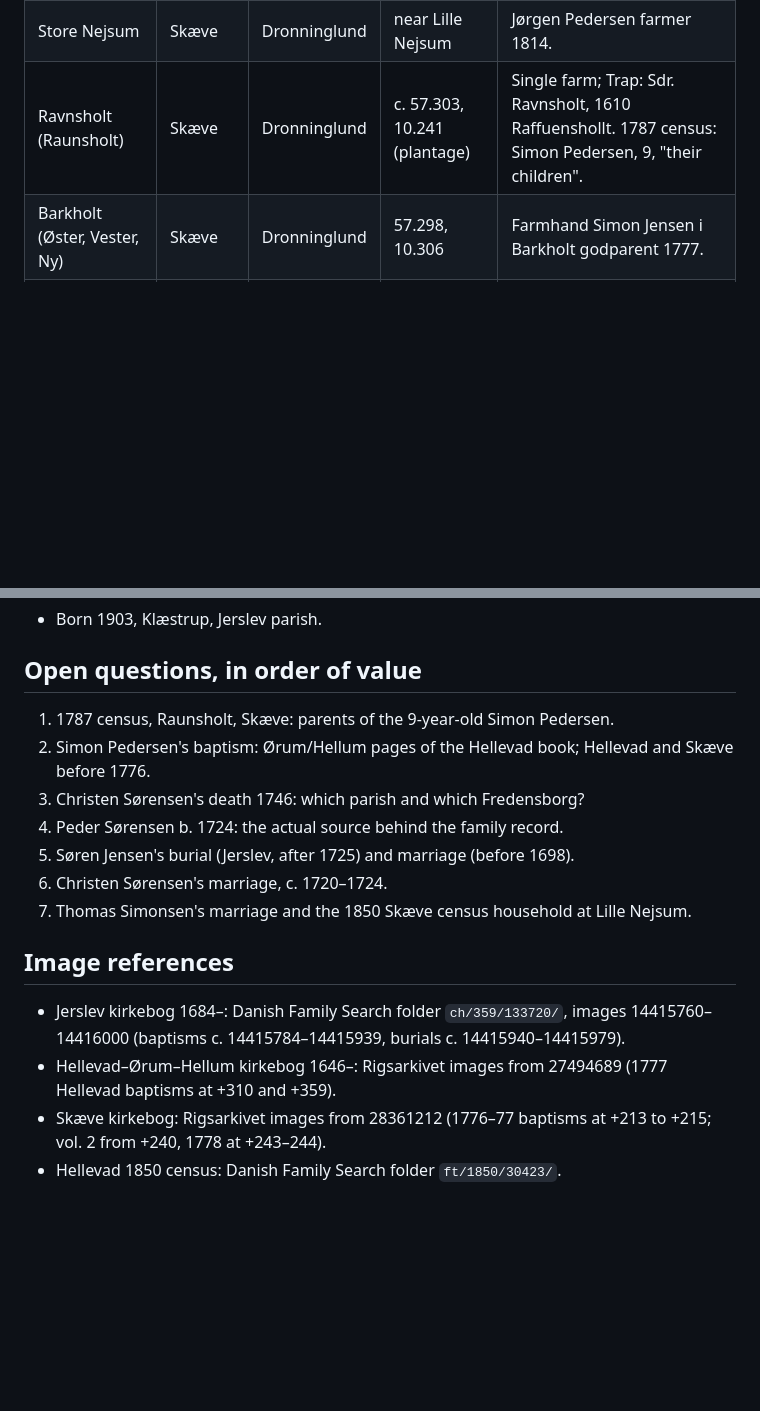
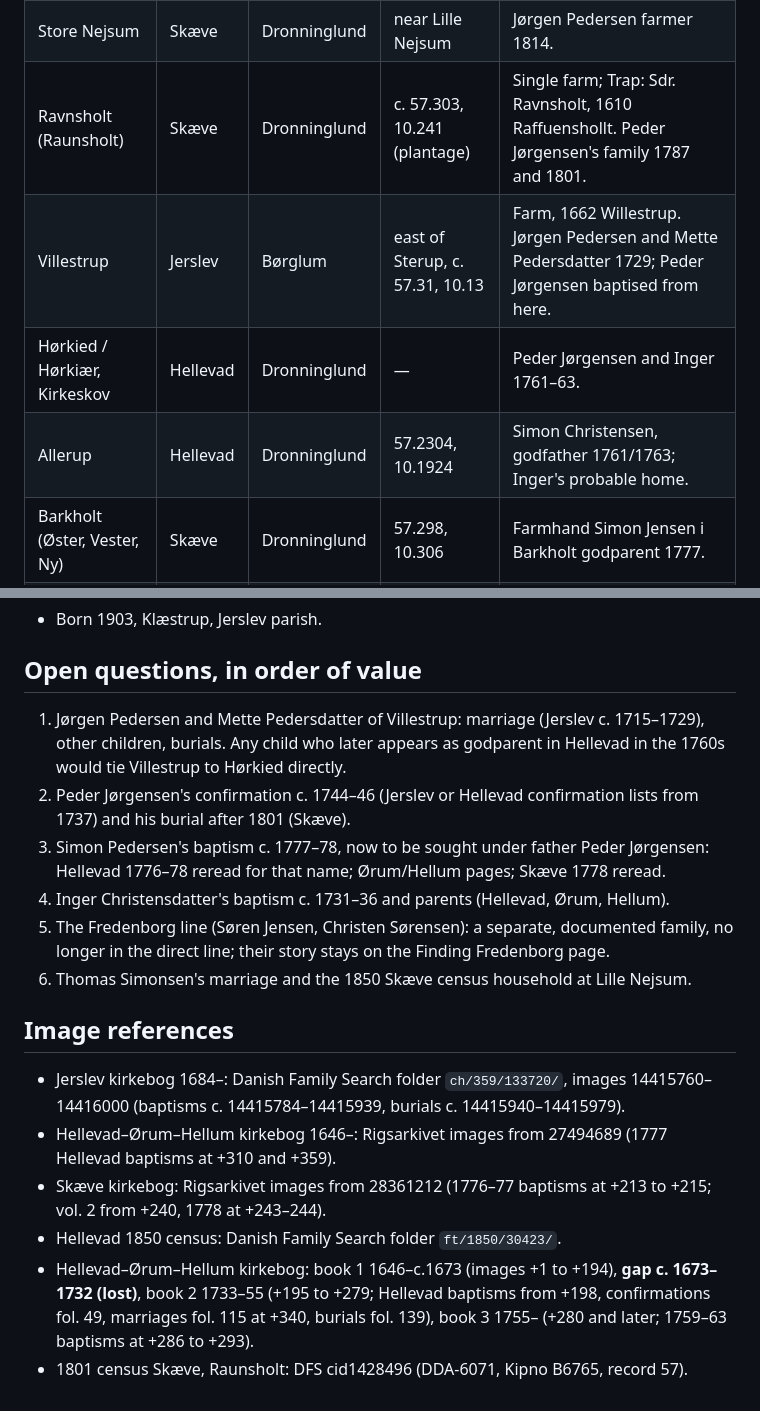
Before and after one commit to ajbogh/fredenborg-svennum, a Markdown page: FAMILY-RECORD.md, 2 parts joined by grey strips. Rendered like a GitHub page; blank space fills up the shorter version.

```diff
--- a/FAMILY-RECORD.md
+++ b/FAMILY-RECORD.md
@@ -19,7 +19,10 @@ Ancestry and have not yet been checked. Items marked **[hypothesis]** are infere
 | Skæve kirke | Skæve | Dronninglund | 57.28856, 10.31224 | Registers from 1675. Vol. 1 1675–1777, vol. 2 from 1778 (Rigsarkivet images 28361212+). |
 | Lille Nejsum | Skæve | Dronninglund | 57.3153, 10.2573 | Farm on Nejsumvej, 4.5 km W of Skæve church; Nejsum recorded 1463. Simon Pedersen's farm 1814–1853. |
 | Store Nejsum | Skæve | Dronninglund | near Lille Nejsum | Jørgen Pedersen farmer 1814. |
-| Ravnsholt (Raunsholt) | Skæve | Dronninglund | c. 57.303, 10.241 (plantage) | Single farm; Trap: Sdr. Ravnsholt, 1610 Raffuenshollt. 1787 census: Simon Pedersen, 9, "their children". |
+| Ravnsholt (Raunsholt) | Skæve | Dronninglund | c. 57.303, 10.241 (plantage) | Single farm; Trap: Sdr. Ravnsholt, 1610 Raffuenshollt. Peder Jørgensen's family 1787 and 1801. |
+| Villestrup | Jerslev | Børglum | east of Sterup, c. 57.31, 10.13 | Farm, 1662 Willestrup. Jørgen Pedersen and Mette Pedersdatter 1729; Peder Jørgensen baptised from here. |
+| Hørkied / Hørkiær, Kirkeskov | Hellevad | Dronninglund | — | Peder Jørgensen and Inger 1761–63. |
+| Allerup | Hellevad | Dronninglund | 57.2304, 10.1924 | Simon Christensen, godfather 1761/1763; Inger's probable home. |
 | Barkholt (Øster, Vester, Ny) | Skæve | Dronninglund | 57.298, 10.306 | Farmhand Simon Jensen i Barkholt godparent 1777. |
 | Vrængmose | Skæve | Dronninglund | 57.32, 10.21 | Neighbour farms to Nejsum. |
 | Stagsted | Skæve | Dronninglund | 57.2715, 10.2509 | Laurs Jensen of Stagsted godparent 1814. |
@@ -84,16 +101,17 @@ Ancestry and have not yet been checked. Items marked **[hypothesis]** are infere
 - Born 1903, Klæstrup, Jerslev parish.
 
 ## Open questions, in order of value
-1. 1787 census, Raunsholt, Skæve: parents of the 9-year-old Simon Pedersen.
-2. Simon Pedersen's baptism: Ørum/Hellum pages of the Hellevad book; Hellevad and Skæve before 1776.
-3. Christen Sørensen's death 1746: which parish and which Fredensborg?
-4. Peder Sørensen b. 1724: the actual source behind the family record.
-5. Søren Jensen's burial (Jerslev, after 1725) and marriage (before 1698).
-6. Christen Sørensen's marriage, c. 1720–1724.
-7. Thomas Simonsen's marriage and the 1850 Skæve census household at Lille Nejsum.
+1. Jørgen Pedersen and Mette Pedersdatter of Villestrup: marriage (Jerslev c. 1715–1729), other children, burials. Any child who later appears as godparent in Hellevad in the 1760s would tie Villestrup to Hørkied directly.
+2. Peder Jørgensen's confirmation c. 1744–46 (Jerslev or Hellevad confirmation lists from 1737) and his burial after 1801 (Skæve).
+3. Simon Pedersen's baptism c. 1777–78, now to be sought under father Peder Jørgensen: Hellevad 1776–78 reread for that name; Ørum/Hellum pages; Skæve 1778 reread.
+4. Inger Christensdatter's baptism c. 1731–36 and parents (Hellevad, Ørum, Hellum).
+5. The Fredenborg line (Søren Jensen, Christen Sørensen): a separate, documented family, no longer in the direct line; their story stays on the Finding Fredenborg page.
+6. Thomas Simonsen's marriage and the 1850 Skæve census household at Lille Nejsum.
 
 ## Image references
 - Jerslev kirkebog 1684–: Danish Family Search folder `ch/359/133720/`, images 14415760–14416000 (baptisms c. 14415784–14415939, burials c. 14415940–14415979).
 - Hellevad–Ørum–Hellum kirkebog 1646–: Rigsarkivet images from 27494689 (1777 Hellevad baptisms at +310 and +359).
 - Skæve kirkebog: Rigsarkivet images from 28361212 (1776–77 baptisms at +213 to +215; vol. 2 from +240, 1778 at +243–244).
 - Hellevad 1850 census: Danish Family Search folder `ft/1850/30423/`.
+- Hellevad–Ørum–Hellum kirkebog: book 1 1646–c.1673 (images +1 to +194), **gap c. 1673–1732 (lost)**, book 2 1733–55 (+195 to +279; Hellevad baptisms from +198, confirmations fol. 49, marriages fol. 115 at +340, burials fol. 139), book 3 1755– (+280 and later; 1759–63 baptisms at +286 to +293).
+- 1801 census Skæve, Raunsholt: DFS cid1428496 (DDA-6071, Kipno B6765, record 57).
```
Also changed, not shown: other parts of FAMILY-RECORD.md (+22 -8 lines).
